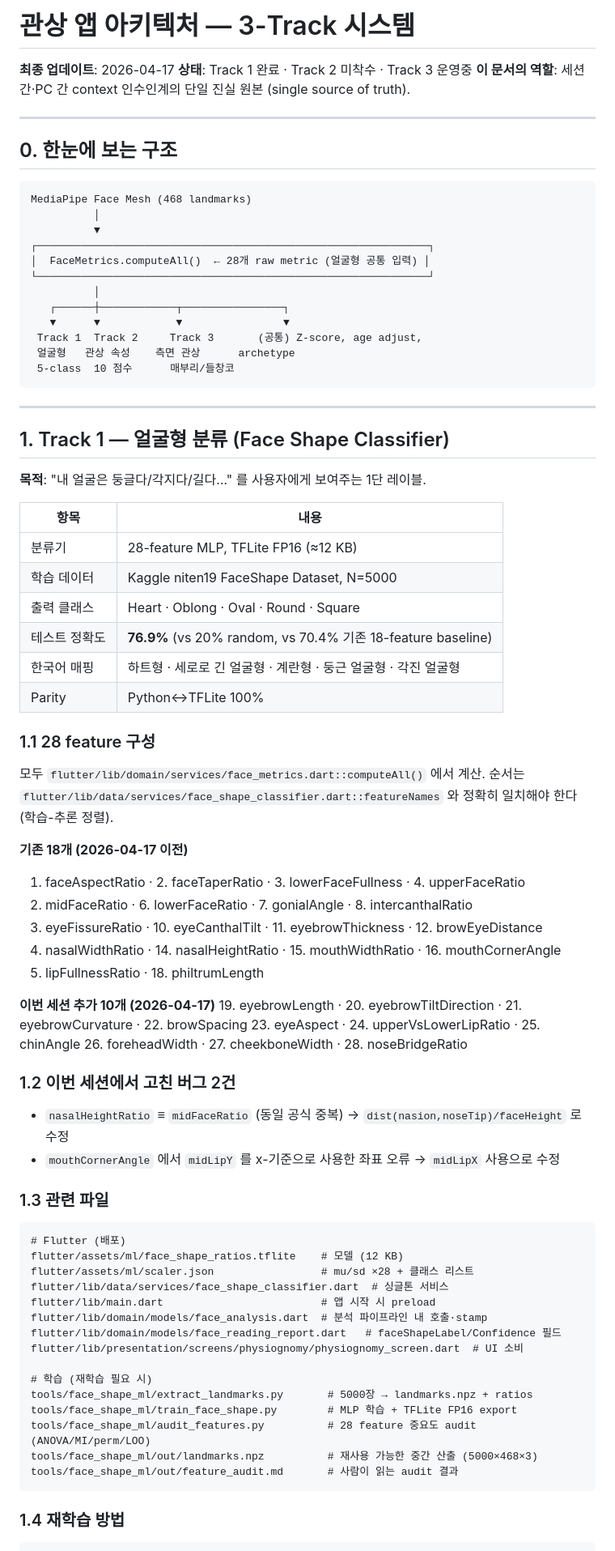
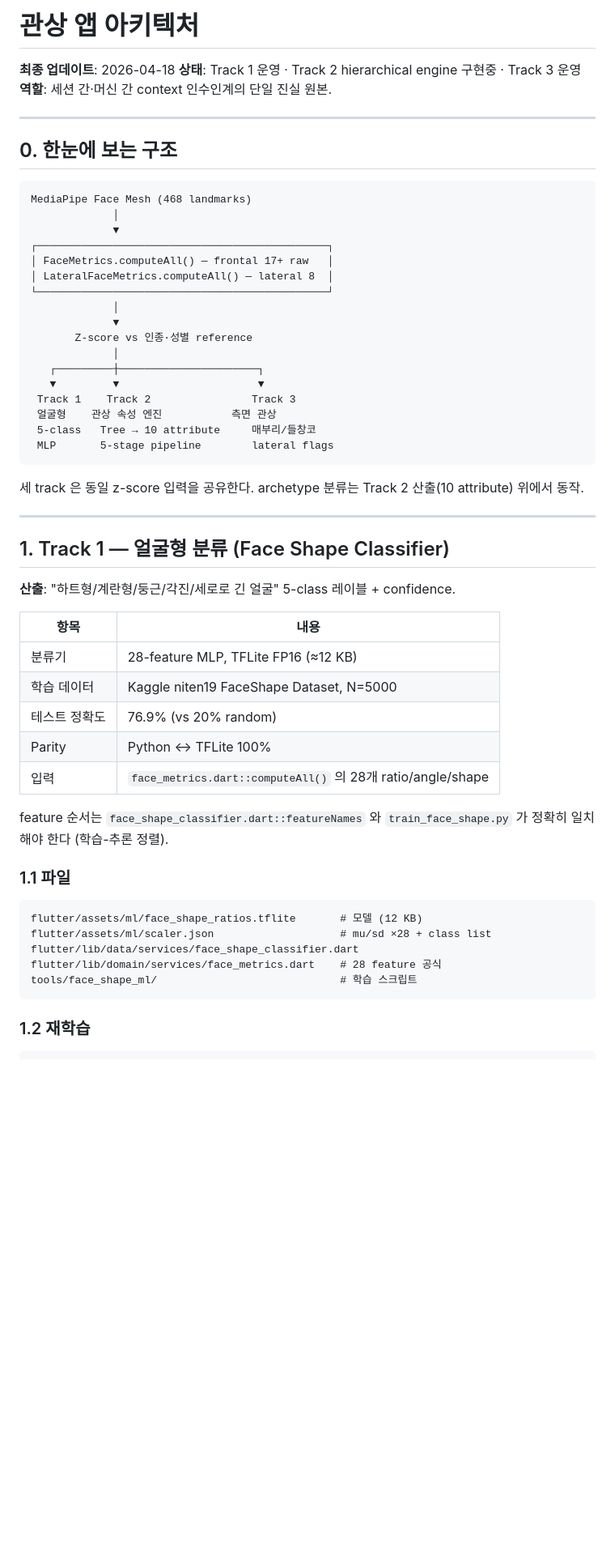
Before and after one commit to jinseokoh/face-reader, a Markdown page: ARCHITECTURE.md, the part around one of its changes. Shown at 81% size. Drawn GitHub-style; blank space fills up the shorter version.

````diff
--- a/ARCHITECTURE.md
+++ b/ARCHITECTURE.md
@@ -1,8 +1,8 @@
-# 관상 앱 아키텍처 — 3-Track 시스템
+# 관상 앱 아키텍처
 
-**최종 업데이트**: 2026-04-17
-**상태**: Track 1 완료 · Track 2 미착수 · Track 3 운영중
-**이 문서의 역할**: 세션 간·PC 간 context 인수인계의 단일 진실 원본 (single source of truth).
+**최종 업데이트**: 2026-04-18
+**상태**: Track 1 운영 · Track 2 hierarchical engine 구현중 · Track 3 운영
+**역할**: 세션 간·머신 간 context 인수인계의 단일 진실 원본.
 
 ---
 
@@ -10,72 +10,52 @@
 
 ```
 MediaPipe Face Mesh (468 landmarks)
-          │
-          ▼
-┌──────────────────────────────────────────────────────────────┐
-│  FaceMetrics.computeAll()  ← 28개 raw metric (얼굴형 공통 입력) │
-└──────────────────────────────────────────────────────────────┘
-          │
-   ┌──────┼────────────┬────────────────┐
-   ▼      ▼            ▼                ▼
- Track 1  Track 2     Track 3       (공통) Z-score, age adjust,
- 얼굴형   관상 속성    측면 관상      archetype
- 5-class  10 점수      매부리/들창코
+             │
+             ▼
+┌──────────────────────────────────────────────┐
+│ FaceMetrics.computeAll() — frontal 17+ raw   │
+│ LateralFaceMetrics.computeAll() — lateral 8  │
+└──────────────────────────────────────────────┘
+             │
+             ▼
+       Z-score vs 인종·성별 reference
+             │
+   ┌─────────┼──────────────────────┐
+   ▼         ▼                      ▼
+ Track 1    Track 2                Track 3
+ 얼굴형    관상 속성 엔진           측면 관상
+ 5-class   Tree → 10 attribute     매부리/들창코
+ MLP       5-stage pipeline        lateral flags
 ```
+
+세 track 은 동일 z-score 입력을 공유한다. archetype 분류는 Track 2 산출(10 attribute) 위에서 동작.
 
 ---
 
 ## 1. Track 1 — 얼굴형 분류 (Face Shape Classifier)
 
-**목적**: "내 얼굴은 둥글다/각지다/길다…" 를 사용자에게 보여주는 1단 레이블.
+**산출**: "하트형/계란형/둥근/각진/세로로 긴 얼굴" 5-class 레이블 + confidence.
 
 | 항목 | 내용 |
 |---|---|
 | 분류기 | 28-feature MLP, TFLite FP16 (≈12 KB) |
 | 학습 데이터 | Kaggle niten19 FaceShape Dataset, N=5000 |
-| 출력 클래스 | Heart · Oblong · Oval · Round · Square |
-| 테스트 정확도 | **76.9%** (vs 20% random, vs 70.4% 기존 18-feature baseline) |
-| 한국어 매핑 | 하트형 · 세로로 긴 얼굴형 · 계란형 · 둥근 얼굴형 · 각진 얼굴형 |
-| Parity | Python↔TFLite 100% |
+| 테스트 정확도 | 76.9% (vs 20% random) |
+| Parity | Python ↔ TFLite 100% |
+| 입력 | `face_metrics.dart::computeAll()` 의 28개 ratio/angle/shape |
 
-### 1.1 28 feature 구성
-모두 `flutter/lib/domain/services/face_metrics.dart::computeAll()` 에서 계산.
-순서는 `flutter/lib/data/services/face_shape_classifier.dart::featureNames` 와 정확히 일치해야 한다 (학습-추론 정렬).
+feature 순서는 `face_shape_classifier.dart::featureNames` 와 `train_face_shape.py` 가 정확히 일치해야 한다 (학습-추론 정렬).
 
-**기존 18개 (2026-04-17 이전)**
-1. faceAspectRatio · 2. faceTaperRatio · 3. lowerFaceFullness · 4. upperFaceRatio
-5. midFaceRatio · 6. lowerFaceRatio · 7. gonialAngle · 8. intercanthalRatio
-9. eyeFissureRatio · 10. eyeCanthalTilt · 11. eyebrowThickness · 12. browEyeDistance
-13. nasalWidthRatio · 14. nasalHeightRatio · 15. mouthWidthRatio · 16. mouthCornerAngle
-17. lipFullnessRatio · 18. philtrumLength
+### 1.1 파일
 
-**이번 세션 추가 10개 (2026-04-17)**
-19. eyebrowLength · 20. eyebrowTiltDirection · 21. eyebrowCurvature · 22. browSpacing
-23. eyeAspect · 24. upperVsLowerLipRatio · 25. chinAngle
-26. foreheadWidth · 27. cheekboneWidth · 28. noseBridgeRatio
-
-### 1.2 이번 세션에서 고친 버그 2건
-- `nasalHeightRatio` ≡ `midFaceRatio` (동일 공식 중복) → `dist(nasion,noseTip)/faceHeight` 로 수정
-- `mouthCornerAngle` 에서 `midLipY` 를 x-기준으로 사용한 좌표 오류 → `midLipX` 사용으로 수정
-
-### 1.3 관련 파일
 ```
-# Flutter (배포)
-flutter/assets/ml/face_shape_ratios.tflite    # 모델 (12 KB)
-flutter/assets/ml/scaler.json                 # mu/sd ×28 + 클래스 리스트
-flutter/lib/data/services/face_shape_classifier.dart  # 싱글톤 서비스
-flutter/lib/main.dart                         # 앱 시작 시 preload
-flutter/lib/domain/models/face_analysis.dart  # 분석 파이프라인 내 호출·stamp
-flutter/lib/domain/models/face_reading_report.dart   # faceShapeLabel/Confidence 필드
-flutter/lib/presentation/screens/physiognomy/physiognomy_screen.dart  # UI 소비
-
-# 학습 (재학습 필요 시)
-tools/face_shape_ml/extract_landmarks.py       # 5000장 → landmarks.npz + ratios
-tools/face_shape_ml/train_face_shape.py        # MLP 학습 + TFLite FP16 export
-tools/face_shape_ml/audit_features.py          # 28 feature 중요도 audit (ANOVA/MI/perm/LOO)
-tools/face_shape_ml/out/landmarks.npz          # 재사용 가능한 중간 산출 (5000×468×3)
-tools/face_shape_ml/out/feature_audit.md       # 사람이 읽는 audit 결과
+flutter/assets/ml/face_shape_ratios.tflite       # 모델 (12 KB)
+flutter/assets/ml/scaler.json                    # mu/sd ×28 + class list
+flutter/lib/data/services/face_shape_classifier.dart
+flutter/lib/domain/services/face_metrics.dart    # 28 feature 공식
+tools/face_shape_ml/                             # 학습 스크립트
 ```
 
-### 1.4 재학습 방법
+### 1.2 재학습
+
 ```bash
````
Also changed, not shown: other parts of ARCHITECTURE.md (+142 -127 lines).
